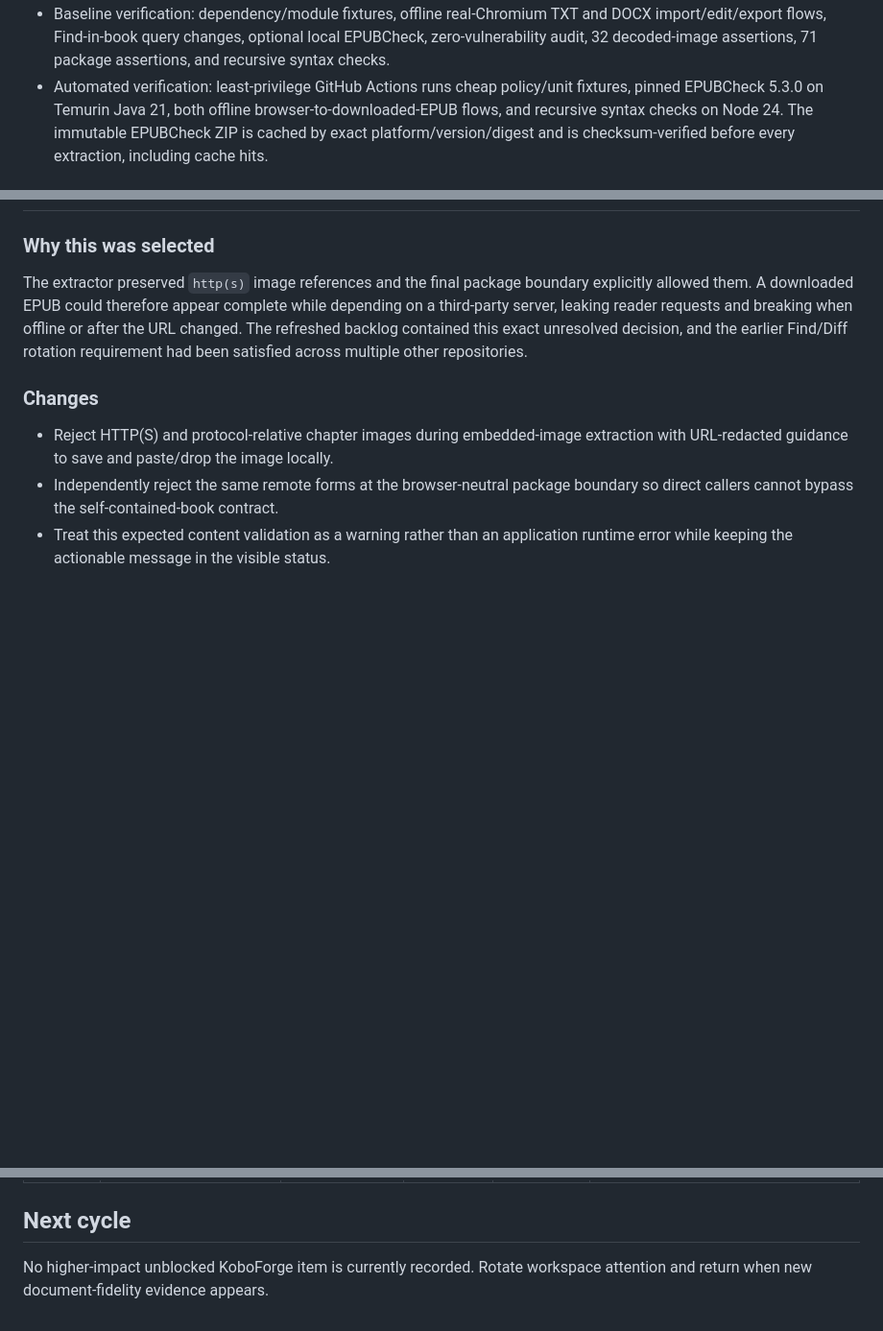
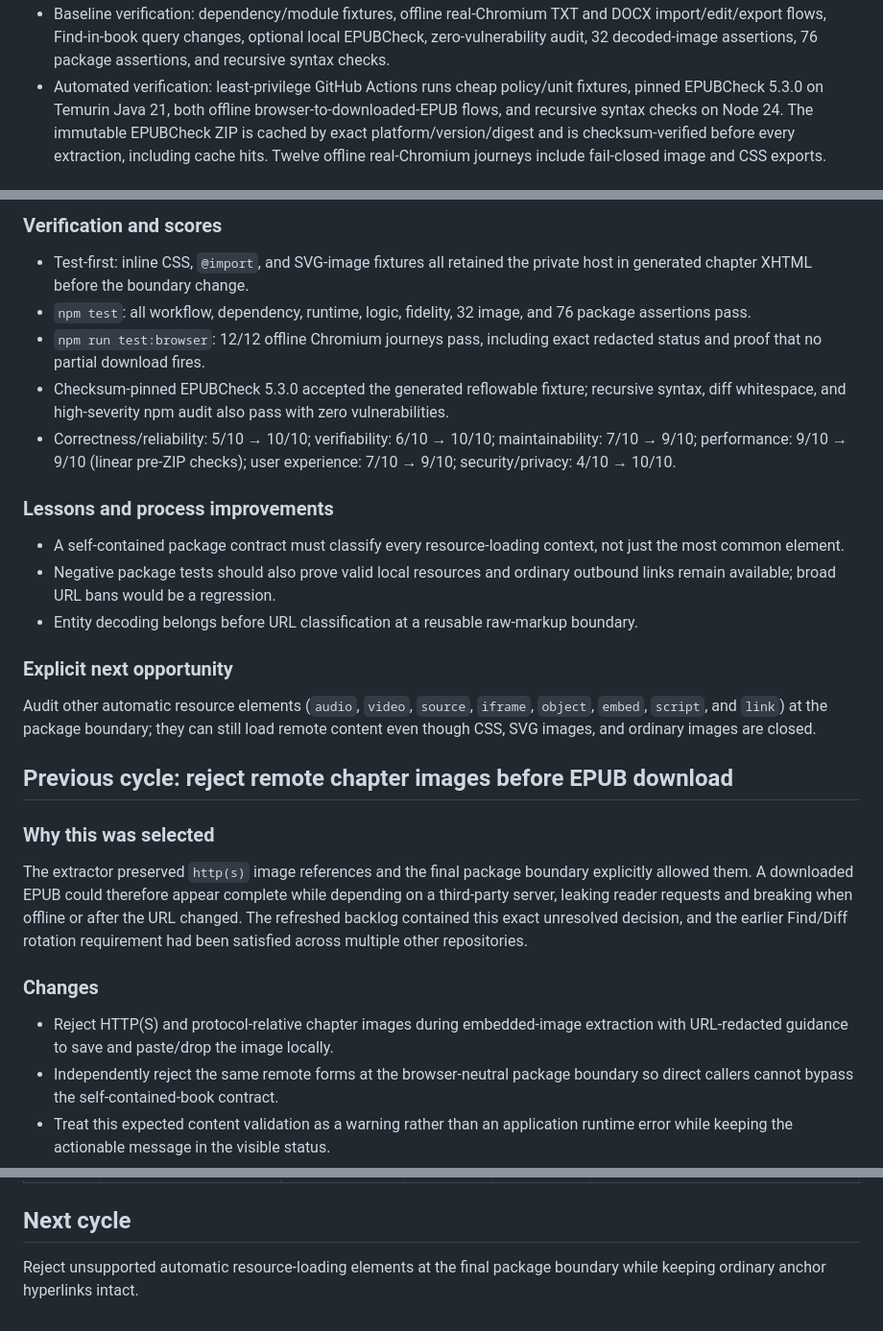
Before and after one commit to AlphaeusNg/KoboForge, a Markdown page: PROGRESS.md, 3 parts joined by grey strips. Shown at 96% size. Drawn GitHub-style; blank space fills up the shorter version.

Commit message:
Record EPUB resource boundary cycle

```diff
--- a/PROGRESS.md
+++ b/PROGRESS.md
@@ -10,10 +10,11 @@ Last updated: 2026-08-25 (KoboForge Cycle 69)
 - Baseline verification: dependency/module fixtures, offline real-Chromium TXT
   and DOCX import/edit/export flows, Find-in-book query changes, optional local
-  EPUBCheck, zero-vulnerability audit, 32 decoded-image assertions, 71 package
+  EPUBCheck, zero-vulnerability audit, 32 decoded-image assertions, 76 package
   assertions, and recursive syntax checks.
 - Automated verification: least-privilege GitHub Actions runs cheap policy/unit
   fixtures, pinned EPUBCheck 5.3.0 on Temurin Java 21, both offline
   browser-to-downloaded-EPUB flows, and recursive syntax checks on Node 24. The
   immutable EPUBCheck ZIP is cached by exact platform/version/digest and is
-  checksum-verified before every extraction, including cache hits.
+  checksum-verified before every extraction, including cache hits. Twelve
+  offline real-Chromium journeys include fail-closed image and CSS exports.
 
@@ -21,3 +45,34 @@ Last updated: 2026-08-25 (KoboForge Cycle 69)
+### Verification and scores
+
+- Test-first: inline CSS, `@import`, and SVG-image fixtures all retained the
+  private host in generated chapter XHTML before the boundary change.
+- `npm test`: all workflow, dependency, runtime, logic, fidelity, 32 image, and
+  76 package assertions pass.
+- `npm run test:browser`: 12/12 offline Chromium journeys pass, including exact
+  redacted status and proof that no partial download fires.
+- Checksum-pinned EPUBCheck 5.3.0 accepted the generated reflowable fixture;
+  recursive syntax, diff whitespace, and high-severity npm audit also pass with
+  zero vulnerabilities.
+- Correctness/reliability: 5/10 → 10/10; verifiability: 6/10 → 10/10;
+  maintainability: 7/10 → 9/10; performance: 9/10 → 9/10 (linear pre-ZIP
+  checks); user experience: 7/10 → 9/10; security/privacy: 4/10 → 10/10.
+
+### Lessons and process improvements
+
+- A self-contained package contract must classify every resource-loading
+  context, not just the most common element.
+- Negative package tests should also prove valid local resources and ordinary
+  outbound links remain available; broad URL bans would be a regression.
+- Entity decoding belongs before URL classification at a reusable raw-markup
+  boundary.
+
+### Explicit next opportunity
+
+Audit other automatic resource elements (`audio`, `video`, `source`, `iframe`,
+`object`, `embed`, `script`, and `link`) at the package boundary; they can still
+load remote content even though CSS, SVG images, and ordinary images are closed.
+
+## Previous cycle: reject remote chapter images before EPUB download
 
 ### Why this was selected
 
@@ -633,5 +690,5 @@ The package fixture could optionally invoke EPUBCheck, but hosted CI never provi
 
 ## Next cycle
 
-No higher-impact unblocked KoboForge item is currently recorded. Rotate
-workspace attention and return when new document-fidelity evidence appears.
+Reject unsupported automatic resource-loading elements at the final package
+boundary while keeping ordinary anchor hyperlinks intact.
```
Also changed, not shown: other parts of PROGRESS.md (+28 -3 lines).
